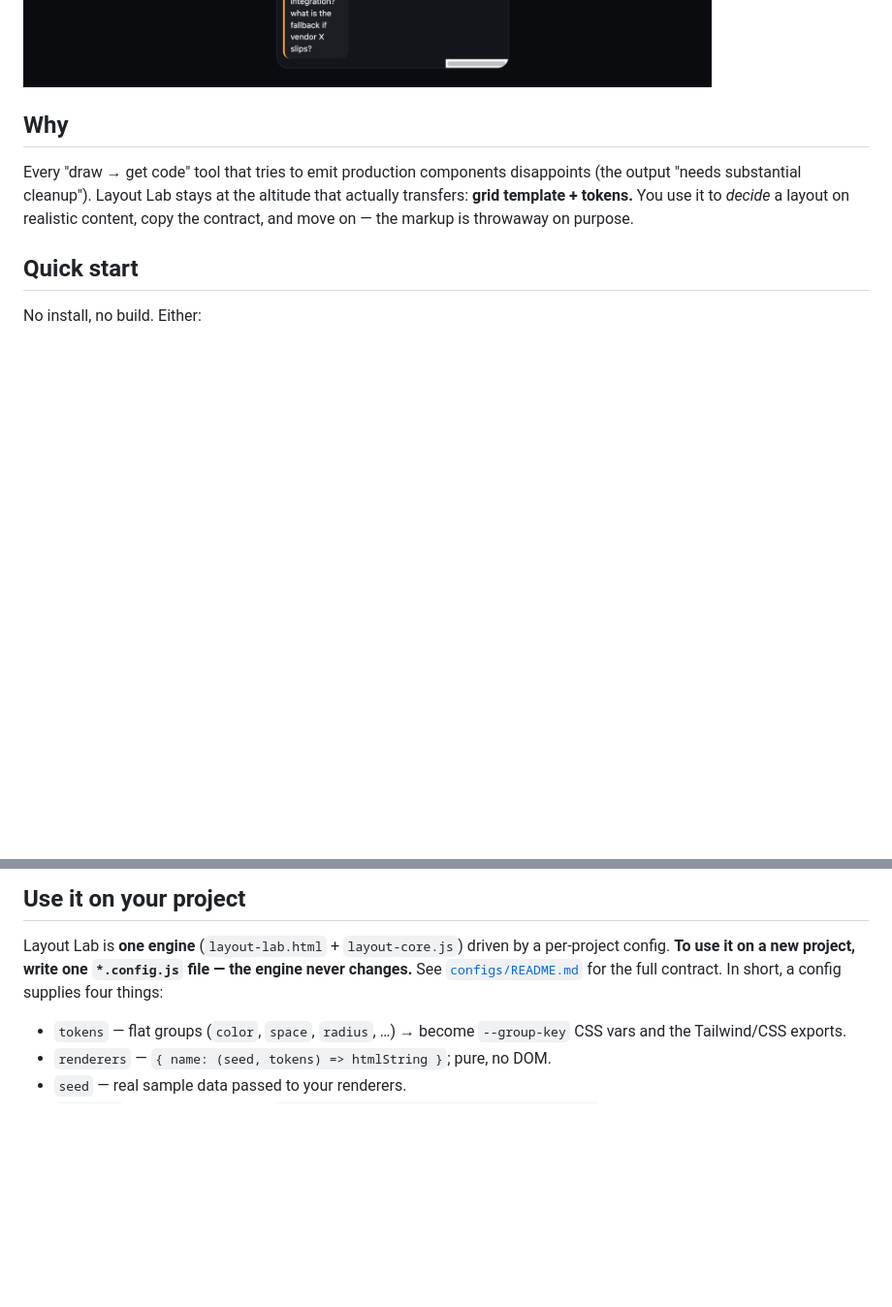
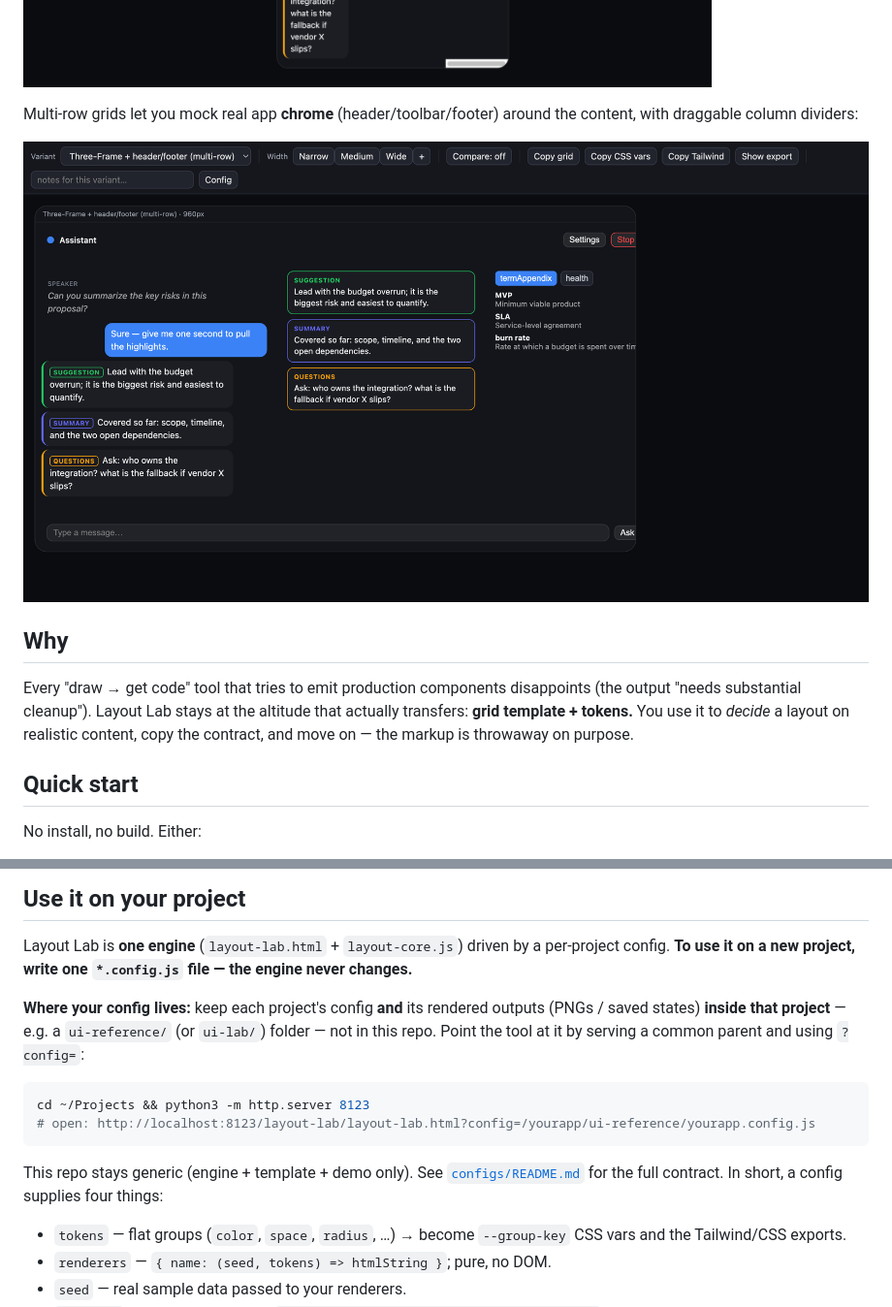
Before and after one commit to jcmd13/layout-lab, a Markdown page: README.md, 2 parts joined by grey strips. Shown at 97% size. Drawn GitHub-style; pictures changed too: docs/demo-with-chrome.png (added); blank space fills up the shorter version.

````diff
--- a/README.md
+++ b/README.md
@@ -12,6 +12,11 @@ visually.
 
 ![Three-frame layout with example content](docs/validation-three-frame.png)
 ![Compare mode — three variants side by side](docs/validation-compare.png)
+
+Multi-row grids let you mock real app **chrome** (header/toolbar/footer) around the
+content, with draggable column dividers:
+
+![Multi-row variant with header + footer](docs/demo-with-chrome.png)
 
 ## Why
 
@@ -41,8 +46,21 @@ toggle compare mode, jot per-variant notes, and copy the exports (grid / CSS var
 
 Layout Lab is **one engine** (`layout-lab.html` + `layout-core.js`) driven by a
 per-project config. **To use it on a new project, write one `*.config.js` file —
-the engine never changes.** See [`configs/README.md`](configs/README.md) for the
-full contract. In short, a config supplies four things:
+the engine never changes.**
+
+**Where your config lives:** keep each project's config **and** its rendered outputs
+(PNGs / saved states) **inside that project** — e.g. a `ui-reference/` (or `ui-lab/`)
+folder — not in this repo. Point the tool at it by serving a common parent and using
+`?config=`:
+
+```sh
+cd ~/Projects && python3 -m http.server 8123
+# open: http://localhost:8123/layout-lab/layout-lab.html?config=/yourapp/ui-reference/yourapp.config.js
+```
+
+This repo stays generic (engine + template + demo only). See
+[`configs/README.md`](configs/README.md) for the full contract. In short, a config
+supplies four things:
 
 - `tokens` — flat groups (`color`, `space`, `radius`, …) → become `--group-key`
   CSS vars and the Tailwind/CSS exports.
````
Also changed, not shown: configs/README.md (+30 -5 lines), 5 other files.
